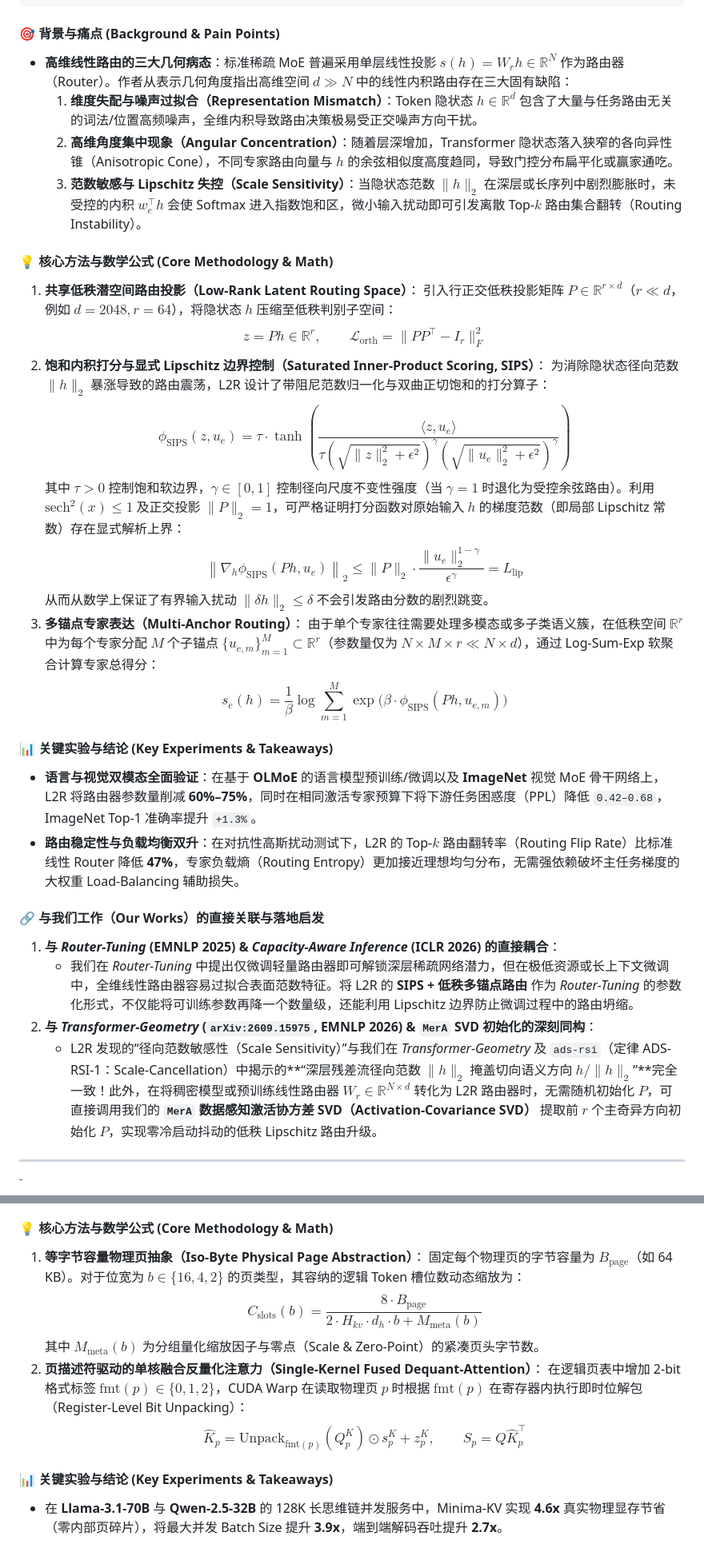
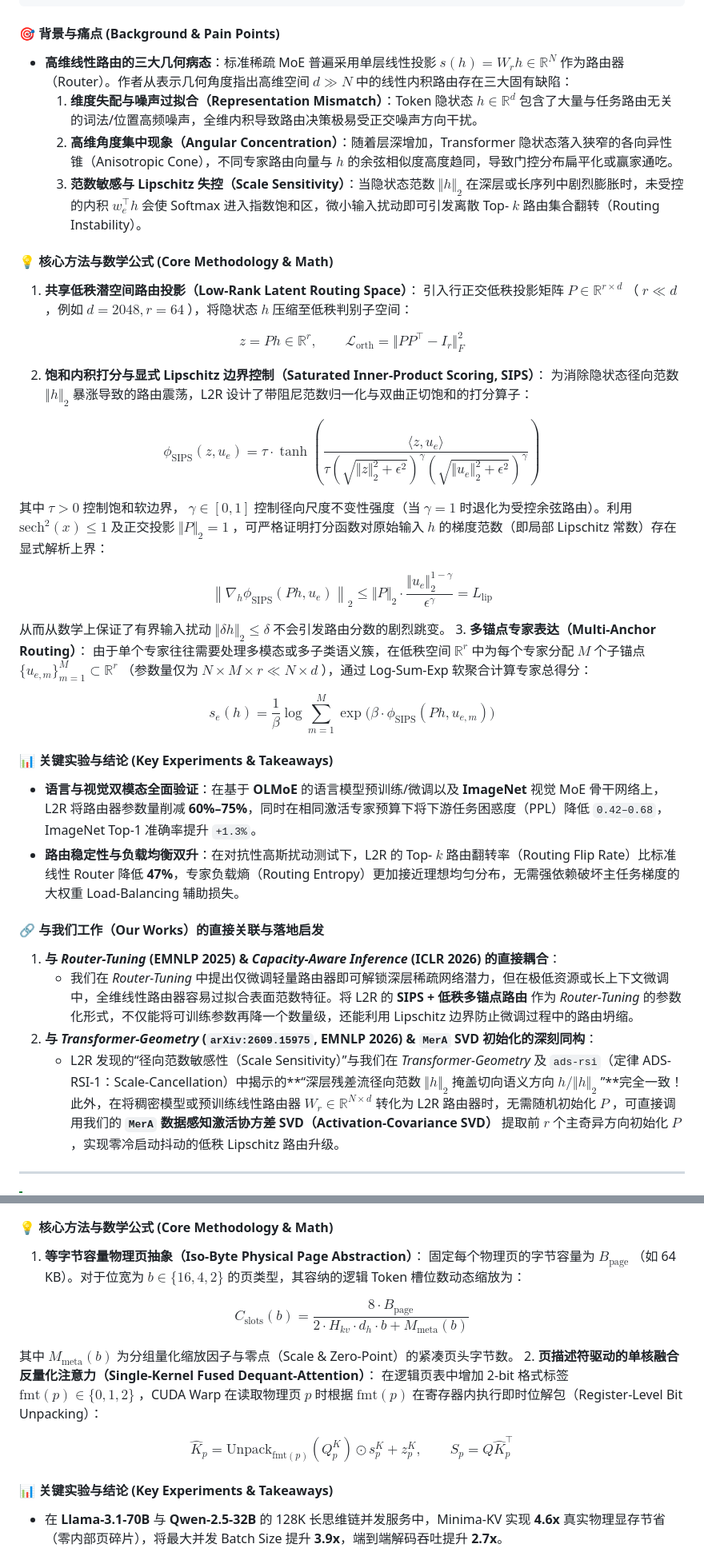
Before and after one commit to Shwai-He/SparseAdapter, a Markdown page: docs/frontier_literature_connections_2026_09.md, 2 parts joined by grey strips. Shown at 80% size. GitHub-like rendering.

````diff
--- a/docs/frontier_literature_connections_2026_09.md
+++ b/docs/frontier_literature_connections_2026_09.md
@@ -70,34 +70,49 @@
 ```
 
 #### 🎯 背景与痛点 (Background & Pain Points)
-* **高维线性路由的三大几何病态**：标准稀疏 MoE 普遍采用单层线性投影 $s(h) = W_r h \in \mathbb{R}^N$ 作为路由器（Router）。作者从表示几何角度指出高维空间 $d \gg N$ 中的线性内积路由存在三大固有缺陷：
+* **高维线性路由的三大几何病态**：标准稀疏 MoE 普遍采用单层线性投影 $s(h) = W _ r h \in \mathbb{R}^N$ 作为路由器（Router）。作者从表示几何角度指出高维空间 $d \gg N$ 中的线性内积路由存在三大固有缺陷：
   1. **维度失配与噪声过拟合（Representation Mismatch）**：Token 隐状态 $h \in \mathbb{R}^d$ 包含了大量与任务路由无关的词法/位置高频噪声，全维内积导致路由决策极易受正交噪声方向干扰。
   2. **高维角度集中现象（Angular Concentration）**：随着层深增加，Transformer 隐状态落入狭窄的各向异性锥（Anisotropic Cone），不同专家路由向量与 $h$ 的余弦相似度高度趋同，导致门控分布扁平化或赢家通吃。
-  3. **范数敏感与 Lipschitz 失控（Scale Sensitivity）**：当隐状态范数 $\|h\|_2$ 在深层或长序列中剧烈膨胀时，未受控的内积 $w_e^\top h$ 会使 Softmax 进入指数饱和区，微小输入扰动即可引发离散 Top-$k$ 路由集合翻转（Routing Instability）。
+  3. **范数敏感与 Lipschitz 失控（Scale Sensitivity）**：当隐状态范数 $\Vert h\Vert _ 2$ 在深层或长序列中剧烈膨胀时，未受控的内积 $w _ e^\top h$ 会使 Softmax 进入指数饱和区，微小输入扰动即可引发离散 Top- $k$ 路由集合翻转（Routing Instability）。
 
 #### 💡 核心方法与数学公式 (Core Methodology & Math)
 1. **共享低秩潜空间路由投影（Low-Rank Latent Routing Space）**：
-   引入行正交低秩投影矩阵 $P \in \mathbb{R}^{r \times d}$（$r \ll d$，例如 $d=2048, r=64$），将隐状态 $h$ 压缩至低秩判别子空间：
-   $$z = P h \in \mathbb{R}^r, \qquad \mathcal{L}_{\text{orth}} = \| P P^\top - I_r \|_F^2$$
+   引入行正交低秩投影矩阵 $P \in \mathbb{R}^{r \times d}$ （ $r \ll d$ ，例如 $d=2048, r=64$ ），将隐状态 $h$ 压缩至低秩判别子空间：
+
+$$
+z = P h \in \mathbb{R}^r, \qquad \mathcal{L} _ {\text{orth}} = \Vert P P^\top - I _ r \Vert _ F^2
+$$
+
 2. **饱和内积打分与显式 Lipschitz 边界控制（Saturated Inner-Product Scoring, SIPS）**：
-   为消除隐状态径向范数 $\|h\|_2$ 暴涨导致的路由震荡，L2R 设计了带阻尼范数归一化与双曲正切饱和的打分算子：
-   $$\phi_{\text{SIPS}}(z, u_e) = \tau \cdot \tanh\left( \frac{\langle z, u_e \rangle}{\tau \left(\sqrt{\|z\|_2^2 + \epsilon^2}\right)^\gamma \left(\sqrt{\|u_e\|_2^2 + \epsilon^2}\right)^\gamma} \right)$$
-   其中 $\tau > 0$ 控制饱和软边界，$\gamma \in [0, 1]$ 控制径向尺度不变性强度（当 $\gamma=1$ 时退化为受控余弦路由）。利用 $\text{sech}^2(x) \le 1$ 及正交投影 $\|P\|_2 = 1$，可严格证明打分函数对原始输入 $h$ 的梯度范数（即局部 Lipschitz 常数）存在显式解析上界：
-   $$\left\| \nabla_h \phi_{\text{SIPS}}(P h, u_e) \right\|_2 \le \|P\|_2 \cdot \frac{\|u_e\|_2^{1-\gamma}}{\epsilon^\gamma} = L_{\text{lip}}$$
-   从而从数学上保证了有界输入扰动 $\|\delta h\|_2 \le \delta$ 不会引发路由分数的剧烈跳变。
+   为消除隐状态径向范数 $\Vert h\Vert _ 2$ 暴涨导致的路由震荡，L2R 设计了带阻尼范数归一化与双曲正切饱和的打分算子：
+
+$$
+\phi _ {\text{SIPS}}(z, u _ e) = \tau \cdot \tanh\left( \frac{\langle z, u _ e \rangle}{\tau \left(\sqrt{\Vert z\Vert _ 2^2 + \epsilon^2}\right)^\gamma \left(\sqrt{\Vert u _ e\Vert _ 2^2 + \epsilon^2}\right)^\gamma} \right)
+$$
+
+   其中 $\tau > 0$ 控制饱和软边界， $\gamma \in [0, 1]$ 控制径向尺度不变性强度（当 $\gamma=1$ 时退化为受控余弦路由）。利用 $\text{sech}^2(x) \le 1$ 及正交投影 $\Vert P\Vert _ 2 = 1$ ，可严格证明打分函数对原始输入 $h$ 的梯度范数（即局部 Lipschitz 常数）存在显式解析上界：
+
+$$
+\left\lVert \nabla _ h \phi _ {\text{SIPS}}(P h, u _ e) \right\rVert _ 2 \le \Vert P\Vert _ 2 \cdot \frac{\Vert u _ e\Vert _ 2^{1-\gamma}}{\epsilon^\gamma} = L _ {\text{lip}}
+$$
+
+   从而从数学上保证了有界输入扰动 $\Vert\delta h\Vert _ 2 \le \delta$ 不会引发路由分数的剧烈跳变。
 3. **多锚点专家表达（Multi-Anchor Routing）**：
-   由于单个专家往往需要处理多模态或多子类语义簇，在低秩空间 $\mathbb{R}^r$ 中为每个专家分配 $M$ 个子锚点 $\{u_{e,m}\}_{m=1}^M \subset \mathbb{R}^r$（参数量仅为 $N \times M \times r \ll N \times d$），通过 Log-Sum-Exp 软聚合计算专家总得分：
-   $$s_e(h) = \frac{1}{\beta} \log \sum_{m=1}^M \exp\Big( \beta \cdot \phi_{\text{SIPS}}(P h, u_{e,m}) \Big)$$
+   由于单个专家往往需要处理多模态或多子类语义簇，在低秩空间 $\mathbb{R}^r$ 中为每个专家分配 $M$ 个子锚点 $\lbrace u _ {e,m}\rbrace _ {m=1}^M \subset \mathbb{R}^r$ （参数量仅为 $N \times M \times r \ll N \times d$ ），通过 Log-Sum-Exp 软聚合计算专家总得分：
+
+$$
+s _ e(h) = \frac{1}{\beta} \log \sum _ {m=1}^M \exp\Big( \beta \cdot \phi _ {\text{SIPS}}(P h, u _ {e,m}) \Big)
+$$
 
 #### 📊 关键实验与结论 (Key Experiments & Takeaways)
 * **语言与视觉双模态全面验证**：在基于 **OLMoE** 的语言模型预训练/微调以及 **ImageNet** 视觉 MoE 骨干网络上，L2R 将路由器参数量削减 **60%–75%**，同时在相同激活专家预算下将下游任务困惑度（PPL）降低 `0.42–0.68`，ImageNet Top-1 准确率提升 `+1.3%`。
-* **路由稳定性与负载均衡双升**：在对抗性高斯扰动测试下，L2R 的 Top-$k$ 路由翻转率（Routing Flip Rate）比标准线性 Router 降低 **47%**，专家负载熵（Routing Entropy）更加接近理想均匀分布，无需强依赖破坏主任务梯度的大权重 Load-Balancing 辅助损失。
+* **路由稳定性与负载均衡双升**：在对抗性高斯扰动测试下，L2R 的 Top- $k$ 路由翻转率（Routing Flip Rate）比标准线性 Router 降低 **47%**，专家负载熵（Routing Entropy）更加接近理想均匀分布，无需强依赖破坏主任务梯度的大权重 Load-Balancing 辅助损失。
 
 #### 🔗 与我们工作（Our Works）的直接关联与落地启发
 1. **与 *Router-Tuning* (EMNLP 2025) & *Capacity-Aware Inference* (ICLR 2026) 的直接耦合**：
    * 我们在 *Router-Tuning* 中提出仅微调轻量路由器即可解锁深层稀疏网络潜力，但在极低资源或长上下文微调中，全维线性路由器容易过拟合表面范数特征。将 L2R 的 **SIPS + 低秩多锚点路由** 作为 *Router-Tuning* 的参数化形式，不仅能将可训练参数再降一个数量级，还能利用 Lipschitz 边界防止微调过程中的路由坍缩。
 2. **与 *Transformer-Geometry* (`arXiv:2609.15975`, EMNLP 2026) & `MerA` SVD 初始化的深刻同构**：
-   * L2R 发现的“径向范数敏感性（Scale Sensitivity）”与我们在 *Transformer-Geometry* 及 `ads-rsi`（定律 ADS-RSI-1：Scale-Cancellation）中揭示的**“深层残差流径向范数 $\|h\|_2$ 掩盖切向语义方向 $h / \|h\|_2$”**完全一致！此外，在将稠密模型或预训练线性路由器 $W_r \in \mathbb{R}^{N \times d}$ 转化为 L2R 路由器时，无需随机初始化 $P$，可直接调用我们的 **`MerA` 数据感知激活协方差 SVD（Activation-Covariance SVD）** 提取前 $r$ 个主奇异方向初始化 $P$，实现零冷启动抖动的低秩 Lipschitz 路由升级。
+   * L2R 发现的“径向范数敏感性（Scale Sensitivity）”与我们在 *Transformer-Geometry* 及 `ads-rsi`（定律 ADS-RSI-1：Scale-Cancellation）中揭示的**“深层残差流径向范数 $\Vert h\Vert _ 2$ 掩盖切向语义方向 $h / \Vert h\Vert _ 2$ ”**完全一致！此外，在将稠密模型或预训练线性路由器 $W _ r \in \mathbb{R}^{N \times d}$ 转化为 L2R 路由器时，无需随机初始化 $P$ ，可直接调用我们的 **`MerA` 数据感知激活协方差 SVD（Activation-Covariance SVD）** 提取前 $r$ 个主奇异方向初始化 $P$ ，实现零冷启动抖动的低秩 Lipschitz 路由升级。
 
 ---
 
@@ -579,12 +634,19 @@
 
 #### 💡 核心方法与数学公式 (Core Methodology & Math)
 1. **等字节容量物理页抽象（Iso-Byte Physical Page Abstraction）**：
-   固定每个物理页的字节容量为 $B_{\text{page}}$（如 64 KB）。对于位宽为 $b \in \{16, 4, 2\}$ 的页类型，其容纳的逻辑 Token 槽位数动态缩放为：
-   $$C_{\text{slots}}(b) = \frac{8 \cdot B_{\text{page}}}{2 \cdot H_{kv} \cdot d_h \cdot b + M_{\text{meta}}(b)}$$
-   其中 $M_{\text{meta}}(b)$ 为分组量化缩放因子与零点（Scale & Zero-Point）的紧凑页头字节数。
+   固定每个物理页的字节容量为 $B _ {\text{page}}$ （如 64 KB）。对于位宽为 $b \in \lbrace16, 4, 2\rbrace$ 的页类型，其容纳的逻辑 Token 槽位数动态缩放为：
+
+$$
+C _ {\text{slots}}(b) = \frac{8 \cdot B _ {\text{page}}}{2 \cdot H _ {kv} \cdot d _ h \cdot b + M _ {\text{meta}}(b)}
+$$
+
+   其中 $M _ {\text{meta}}(b)$ 为分组量化缩放因子与零点（Scale & Zero-Point）的紧凑页头字节数。
 2. **页描述符驱动的单核融合反量化注意力（Single-Kernel Fused Dequant-Attention）**：
-   在逻辑页表中增加 2-bit 格式标签 $\text{fmt}(p) \in \{0, 1, 2\}$，CUDA Warp 在读取物理页 $p$ 时根据 $\text{fmt}(p)$ 在寄存器内执行即时位解包（Register-Level Bit Unpacking）：
-   $$\hat{K}_p = \text{Unpack}_{\text{fmt}(p)}(Q_p^K) \odot s_p^K + z_p^K, \qquad S_p = Q \hat{K}_p^\top$$
+   在逻辑页表中增加 2-bit 格式标签 $\text{fmt}(p) \in \lbrace0, 1, 2\rbrace$ ，CUDA Warp 在读取物理页 $p$ 时根据 $\text{fmt}(p)$ 在寄存器内执行即时位解包（Register-Level Bit Unpacking）：
+
+$$
+\hat{K} _ p = \text{Unpack} _ {\text{fmt}(p)}(Q _ p^K) \odot s _ p^K + z _ p^K, \qquad S _ p = Q \hat{K} _ p^\top
+$$
 
 #### 📊 关键实验与结论 (Key Experiments & Takeaways)
 * 在 **Llama-3.1-70B** 与 **Qwen-2.5-32B** 的 128K 长思维链并发服务中，Minima-KV 实现 **4.6x** 真实物理显存节省（零内部页碎片），将最大并发 Batch Size 提升 **3.9x**，端到端解码吞吐提升 **2.7x**。
````
Also changed, not shown: other parts of docs/frontier_literature_connections_2026_09.md (+113 -69 lines).
